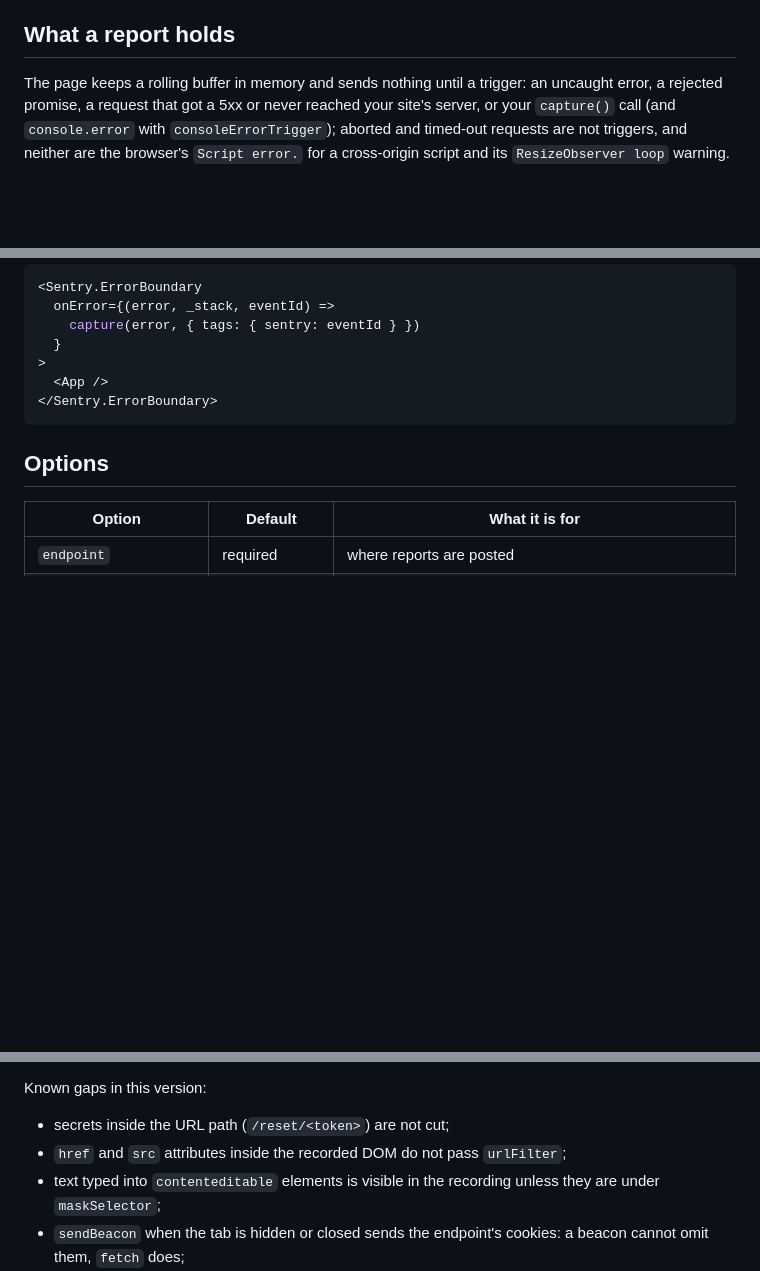
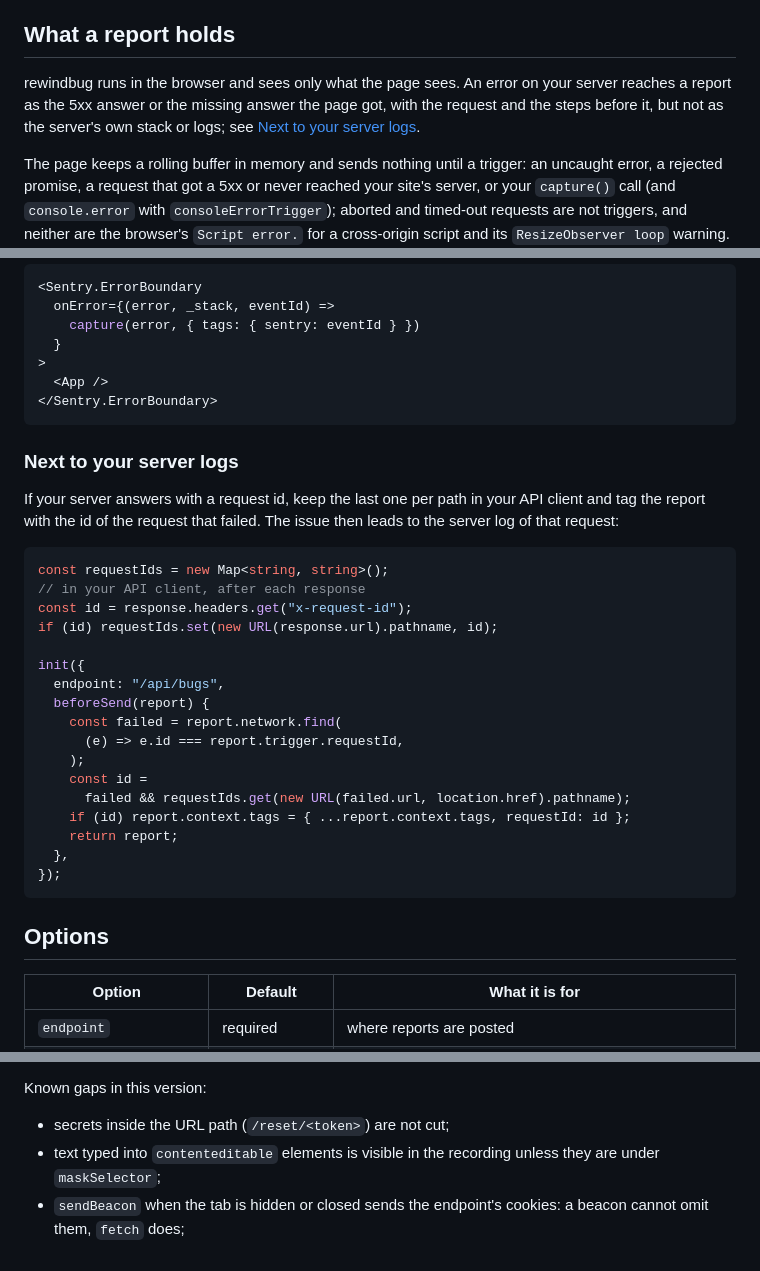
Before and after one commit to bybraveHQ/rewindbug, a Markdown page: README.md, 3 parts joined by grey strips. Rendered like a GitHub page; blank space fills up the shorter version.

Commit message:
docs: server errors and request ids next to your server logs

````diff
--- a/README.md
+++ b/README.md
@@ -54,6 +54,8 @@ The test fails on the same error. Fix the code and it passes: keep it as a regre
 4. **You run the test,** fix the code, and keep the test.
 
 ## What a report holds
+
+rewindbug runs in the browser and sees only what the page sees. An error on your server reaches a report as the 5xx answer or the missing answer the page got, with the request and the steps before it, but not as the server's own stack or logs; see [Next to your server logs](#next-to-your-server-logs).
 
 The page keeps a rolling buffer in memory and sends nothing until a trigger: an uncaught error, a rejected promise, a request that got a 5xx or never reached your site's server, or your `capture()` call (and `console.error` with `consoleErrorTrigger`); aborted and timed-out requests are not triggers, and neither are the browser's `Script error.` for a cross-origin script and its `ResizeObserver loop` warning. Then rewindbug builds one JSON report from the buffer. Without a recording it reaches `bufferSeconds` (30 by default) back. With one it starts at a recording checkpoint: at least `bufferSeconds` back on a page that has run that long, shorter right after load, and with no upper bound on a quiet page, because a checkpoint is taken on the first DOM event after `bufferSeconds`:
 
@@ -168,6 +170,30 @@ Both run on one page. rewindbug wraps `fetch`, `XMLHttpRequest`, `console.log`,
 </Sentry.ErrorBoundary>
 ```
 
+### Next to your server logs
+
+If your server answers with a request id, keep the last one per path in your API client and tag the report with the id of the request that failed. The issue then leads to the server log of that request:
+
+```ts
+const requestIds = new Map<string, string>();
+// in your API client, after each response
+const id = response.headers.get("x-request-id");
+if (id) requestIds.set(new URL(response.url).pathname, id);
+
+init({
+  endpoint: "/api/bugs",
+  beforeSend(report) {
+    const failed = report.network.find(
+      (e) => e.id === report.trigger.requestId,
+    );
+    const id =
+      failed && requestIds.get(new URL(failed.url, location.href).pathname);
+    if (id) report.context.tags = { ...report.context.tags, requestId: id };
+    return report;
+  },
+});
+```
+
 ## Options
 
 | Option                | Default                                       | What it is for                                                                                                                                                                                                                                                                   |
@@ -259,7 +285,6 @@ Turning things off:
 Known gaps in this version:
 
 - secrets inside the URL path (`/reset/<token>`) are not cut;
-- `href` and `src` attributes inside the recorded DOM do not pass `urlFilter`;
 - text typed into `contenteditable` elements is visible in the recording unless they are under `maskSelector`;
 - `sendBeacon` when the tab is hidden or closed sends the endpoint's cookies: a beacon cannot omit them, `fetch` does;
 - everything in a report came from the page, including text an attacker could have put there. Treat it as data, and read the generated test before you run it.
````
